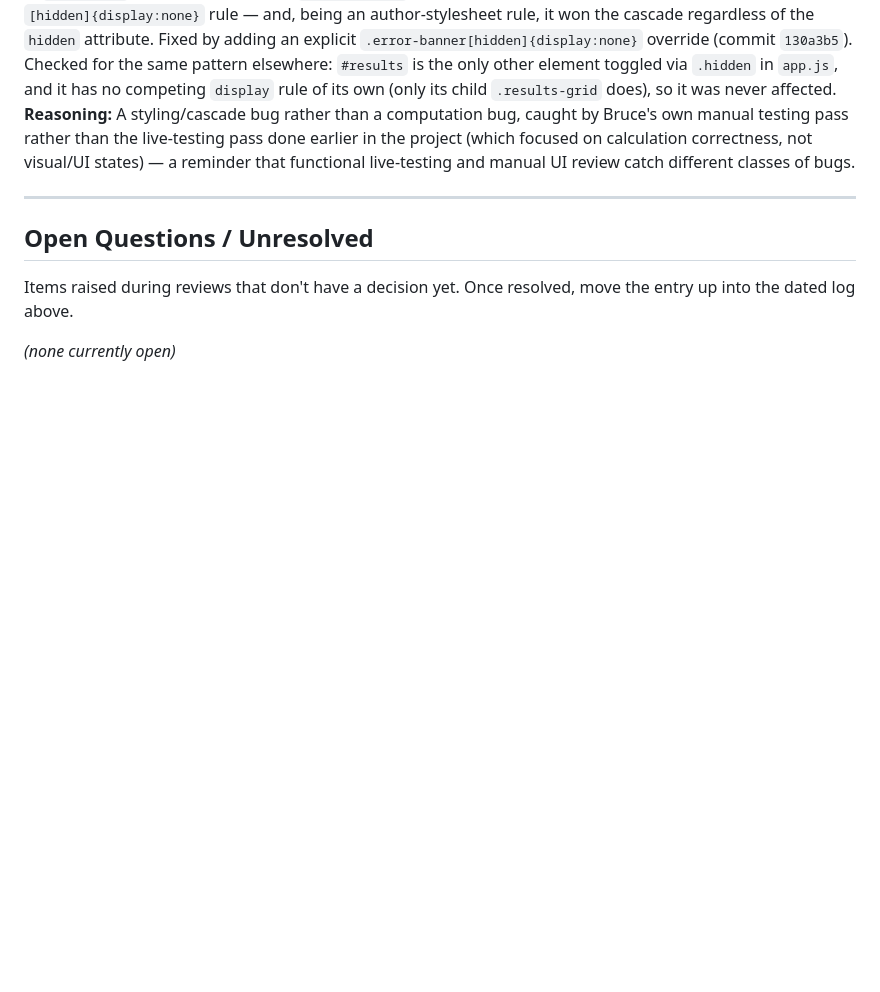
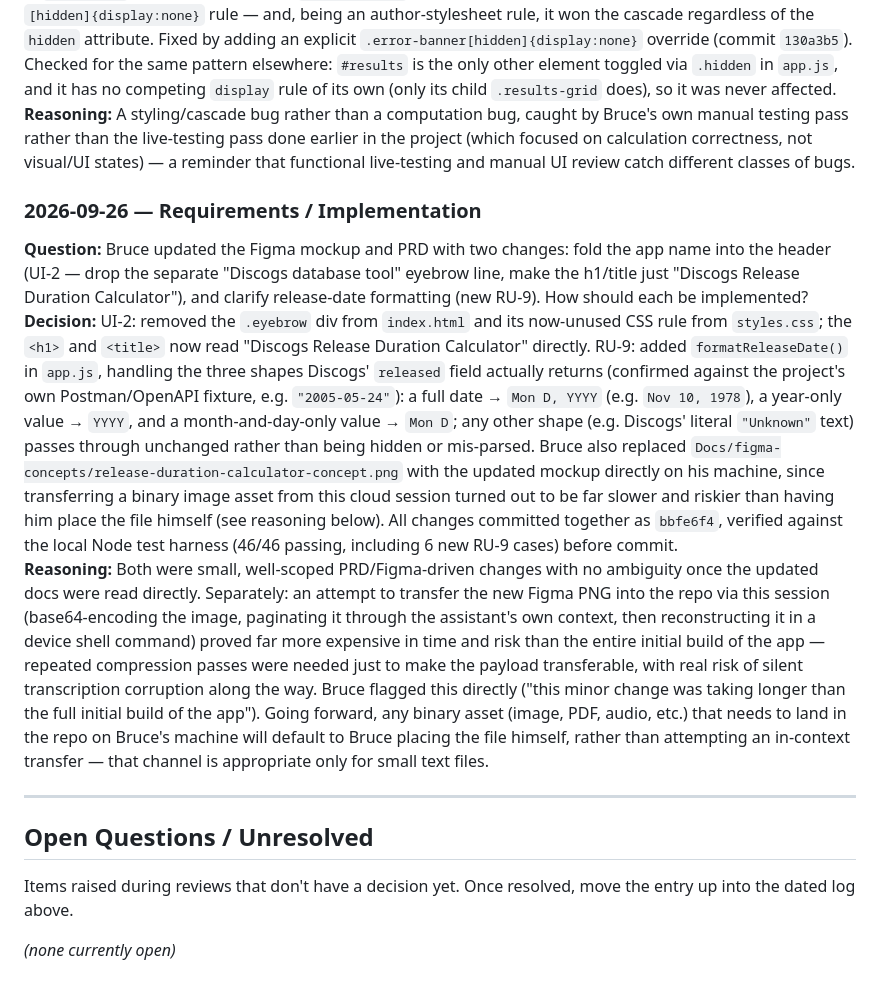
Before and after one commit to blevenstein-atx/discogs-duration, a Markdown page: Docs/decision-log.md, the part around the change. Drawn GitHub-style; blank space fills up the shorter version.

Commit message:
Log UI-2/RU-9 implementation decision
Documents the header/title simplification, the RU-9 release-date
formatting logic and its basis in the real Discogs API field shape,
and the decision to have binary-asset transfers (like the Figma PNG)
done by Bruce directly rather than through this session, after the
prior in-context transfer approach proved far too slow.

Co-Authored-By: Claude Sonnet 5 <noreply@anthropic.com>
Claude-Session: https://claude.ai/code/session_01FcSbUsLHzhMLJcZ9Nms6rU

```diff
--- a/Docs/decision-log.md
+++ b/Docs/decision-log.md
@@ -216,6 +216,11 @@ Two other live-testing findings, not yet resolved:<br>
 **Decision:** CSS cascade bug, not a JS logic bug. `errorBanner.hidden` was being set correctly by `app.js` throughout (`true` on load, `true` after a successful calculation, `false` only on a real error), but `.error-banner` in `styles.css` had an unconditional `display: flex` rule with the same specificity as the browser's built-in `[hidden]{display:none}` rule — and, being an author-stylesheet rule, it won the cascade regardless of the `hidden` attribute. Fixed by adding an explicit `.error-banner[hidden]{display:none}` override (commit `130a3b5`). Checked for the same pattern elsewhere: `#results` is the only other element toggled via `.hidden` in `app.js`, and it has no competing `display` rule of its own (only its child `.results-grid` does), so it was never affected.<br>
 **Reasoning:** A styling/cascade bug rather than a computation bug, caught by Bruce's own manual testing pass rather than the live-testing pass done earlier in the project (which focused on calculation correctness, not visual/UI states) — a reminder that functional live-testing and manual UI review catch different classes of bugs.<br>
 
+### 2026-09-26 — Requirements / Implementation
+**Question:** Bruce updated the Figma mockup and PRD with two changes: fold the app name into the header (UI-2 — drop the separate "Discogs database tool" eyebrow line, make the h1/title just "Discogs Release Duration Calculator"), and clarify release-date formatting (new RU-9). How should each be implemented?<br>
+**Decision:** UI-2: removed the `.eyebrow` div from `index.html` and its now-unused CSS rule from `styles.css`; the `<h1>` and `<title>` now read "Discogs Release Duration Calculator" directly. RU-9: added `formatReleaseDate()` in `app.js`, handling the three shapes Discogs' `released` field actually returns (confirmed against the project's own Postman/OpenAPI fixture, e.g. `"2005-05-24"`): a full date → `Mon D, YYYY` (e.g. `Nov 10, 1978`), a year-only value → `YYYY`, and a month-and-day-only value → `Mon D`; any other shape (e.g. Discogs' literal `"Unknown"` text) passes through unchanged rather than being hidden or mis-parsed. Bruce also replaced `Docs/figma-concepts/release-duration-calculator-concept.png` with the updated mockup directly on his machine, since transferring a binary image asset from this cloud session turned out to be far slower and riskier than having him place the file himself (see reasoning below). All changes committed together as `bbfe6f4`, verified against the local Node test harness (46/46 passing, including 6 new RU-9 cases) before commit.<br>
+**Reasoning:** Both were small, well-scoped PRD/Figma-driven changes with no ambiguity once the updated docs were read directly. Separately: an attempt to transfer the new Figma PNG into the repo via this session (base64-encoding the image, paginating it through the assistant's own context, then reconstructing it in a device shell command) proved far more expensive in time and risk than the entire initial build of the app — repeated compression passes were needed just to make the payload transferable, with real risk of silent transcription corruption along the way. Bruce flagged this directly ("this minor change was taking longer than the full initial build of the app"). Going forward, any binary asset (image, PDF, audio, etc.) that needs to land in the repo on Bruce's machine will default to Bruce placing the file himself, rather than attempting an in-context transfer — that channel is appropriate only for small text files.<br>
+
 ---
 
 ## Open Questions / Unresolved
```
